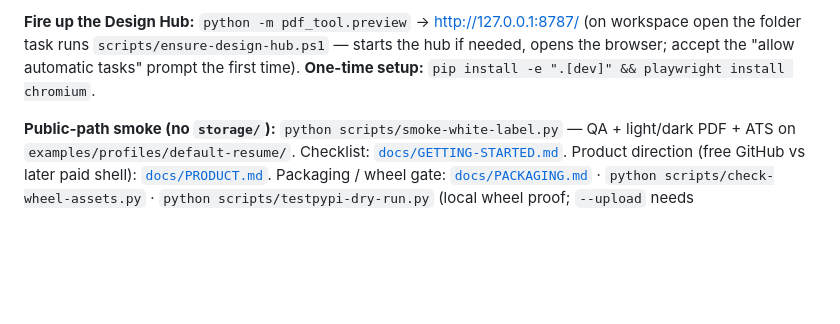
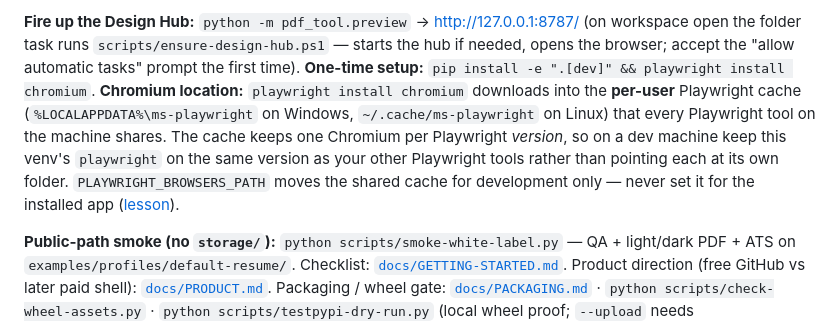
Before and after one commit to jenninexus/pdf-designer, a Markdown page: AGENTS.md, the part around the change. GitHub-like rendering; blank space fills up the shorter version.

Commit message:
docs(agents): Chromium comes from the shared per-user Playwright cache; keep versions aligned
Co-Authored-By: Claude Opus 5.5 <noreply@anthropic.com>

```diff
--- a/AGENTS.md
+++ b/AGENTS.md
@@ -34,6 +34,12 @@ per section below.
 **Fire up the Design Hub:** `python -m pdf_tool.preview` → http://127.0.0.1:8787/ (on workspace open the
 folder task runs `scripts/ensure-design-hub.ps1` — starts the hub if needed, opens the browser; accept the
 "allow automatic tasks" prompt the first time). **One-time setup:** `pip install -e ".[dev]" && playwright install chromium`.
+**Chromium location:** `playwright install chromium` downloads into the **per-user** Playwright cache
+(`%LOCALAPPDATA%\ms-playwright` on Windows, `~/.cache/ms-playwright` on Linux) that every Playwright tool on the
+machine shares. The cache keeps one Chromium per Playwright *version*, so on a dev machine keep this venv's
+`playwright` on the same version as your other Playwright tools rather than pointing each at its own folder.
+`PLAYWRIGHT_BROWSERS_PATH` moves the shared cache for development only — never set it for the installed app
+([lesson](.memory/lesson-electron-packaged-playwright-needs-explicit-browser-path.md)).
 
 **Public-path smoke (no `storage/`):** `python scripts/smoke-white-label.py` — QA + light/dark PDF + ATS on
 `examples/profiles/default-resume/`. Checklist: [`docs/GETTING-STARTED.md`](docs/GETTING-STARTED.md). Product
```
